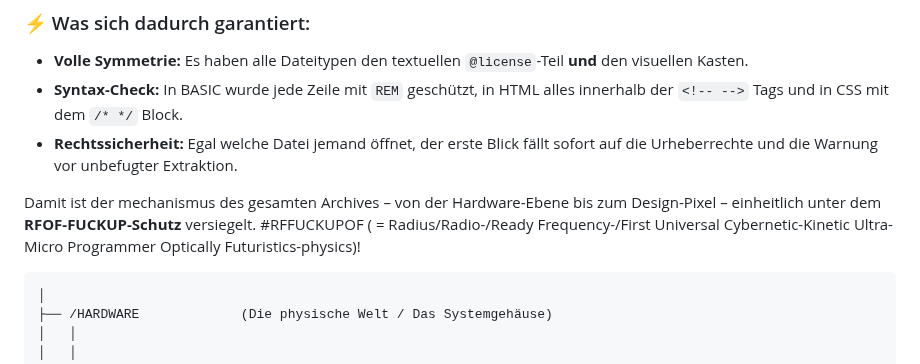
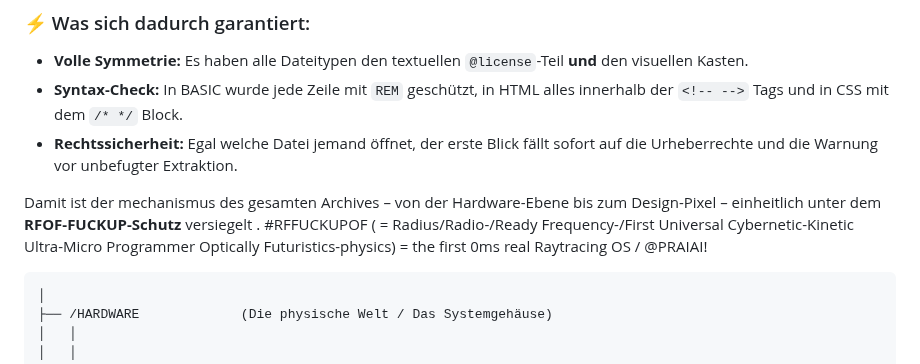
Before and after one commit to RFOF-NETWORK/RFOF-FUCKUP, a Markdown page: README.md, the part around the change. Drawn GitHub-style.

Commit message:
Fix formatting and punctuation in README.md

````diff
--- a/README.md
+++ b/README.md
@@ -95,7 +95,7 @@ REM ============================================================================
 *   **Syntax-Check:** In BASIC wurde jede Zeile mit `REM` geschützt, in HTML alles innerhalb der `<!-- -->` Tags und in CSS mit dem `/* */` Block.
 *   **Rechtssicherheit:** Egal welche Datei jemand öffnet, der erste Blick fällt sofort auf die Urheberrechte und die Warnung vor unbefugter Extraktion.
 
-Damit ist der mechanismus des gesamten Archives – von der Hardware-Ebene bis zum Design-Pixel – einheitlich unter dem **RFOF-FUCKUP-Schutz** versiegelt. #RFFUCKUPOF ( = Radius/Radio-/Ready Frequency-/First Universal Cybernetic-Kinetic Ultra-Micro Programmer Optically Futuristics-physics)!
+Damit ist der mechanismus des gesamten Archives – von der Hardware-Ebene bis zum Design-Pixel – einheitlich unter dem **RFOF-FUCKUP-Schutz** versiegelt . #RFFUCKUPOF ( = Radius/Radio-/Ready Frequency-/First Universal Cybernetic-Kinetic Ultra-Micro Programmer Optically Futuristics-physics) = the first 0ms real Raytracing OS / @PRAIAI!
 ```
 │
 ├── /HARDWARE             (Die physische Welt / Das Systemgehäuse)
````
